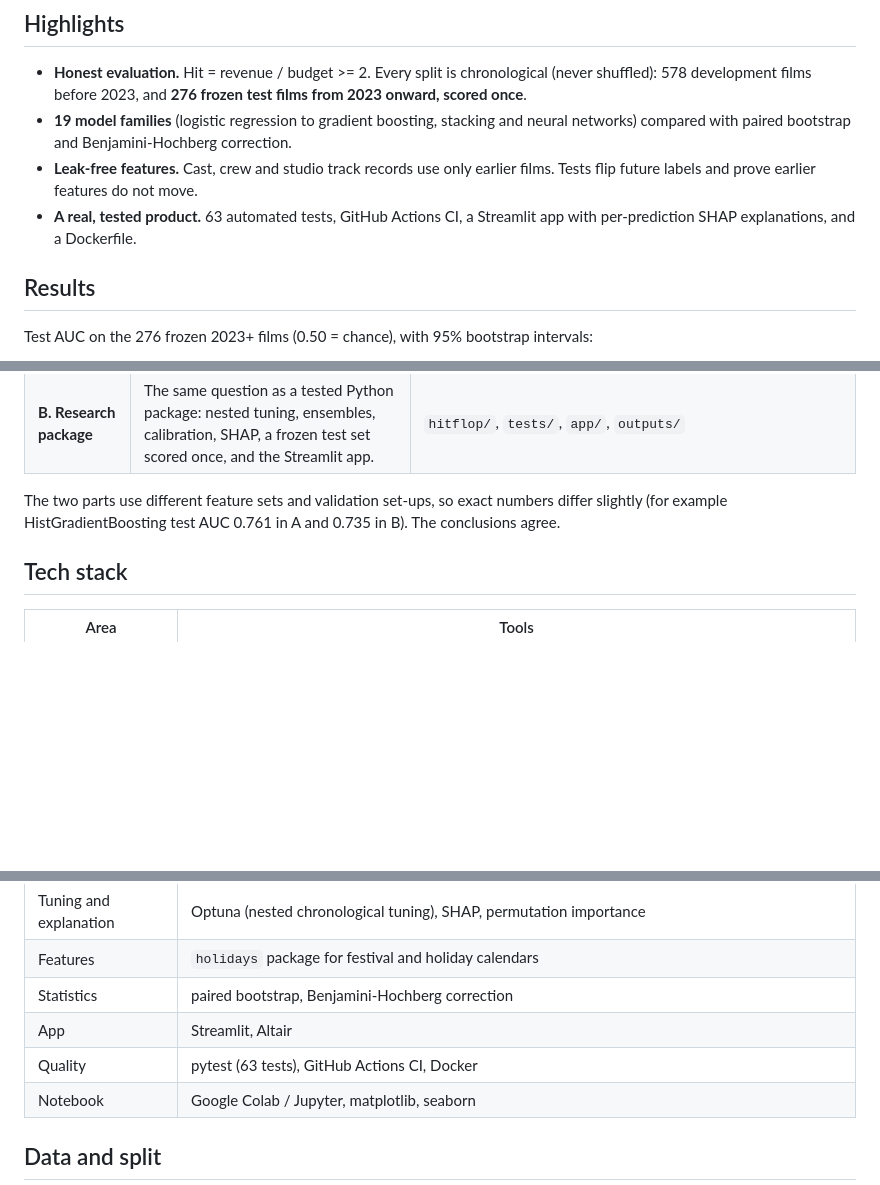
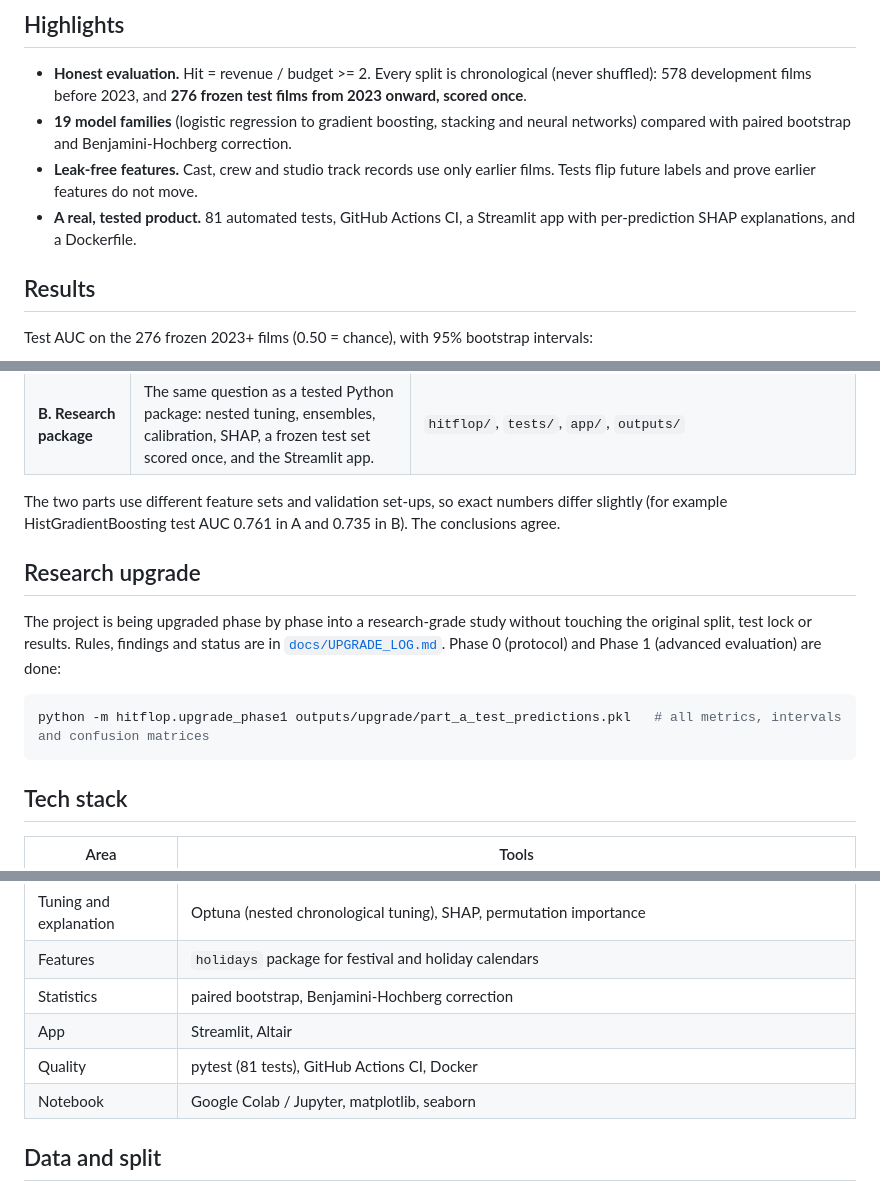
Before and after one commit to tonymadhuri2088-cmd/movie-hit-flop, a Markdown page: README.md, 3 parts joined by grey strips. Rendered like a GitHub page; blank space fills up the shorter version.

Commit message:
Research upgrade: protocol and extended evaluation (phases 0-1)

````diff
--- a/README.md
+++ b/README.md
@@ -23,7 +23,7 @@ A leak-free, chronologically validated machine-learning study of 854 films, with
 - **Honest evaluation.** Hit = revenue / budget >= 2. Every split is chronological (never shuffled): 578 development films before 2023, and **276 frozen test films from 2023 onward, scored once**.
 - **19 model families** (logistic regression to gradient boosting, stacking and neural networks) compared with paired bootstrap and Benjamini-Hochberg correction.
 - **Leak-free features.** Cast, crew and studio track records use only earlier films. Tests flip future labels and prove earlier features do not move.
-- **A real, tested product.** 63 automated tests, GitHub Actions CI, a Streamlit app with per-prediction SHAP explanations, and a Dockerfile.
+- **A real, tested product.** 81 automated tests, GitHub Actions CI, a Streamlit app with per-prediction SHAP explanations, and a Dockerfile.
 
 ## Results
 Test AUC on the 276 frozen 2023+ films (0.50 = chance), with 95% bootstrap intervals:
@@ -68,6 +68,12 @@ More detail: [`docs/ARCHITECTURE.md`](docs/ARCHITECTURE.md).
 
 The two parts use different feature sets and validation set-ups, so exact numbers differ slightly (for example HistGradientBoosting test AUC 0.761 in A and 0.735 in B). The conclusions agree.
 
+## Research upgrade
+The project is being upgraded phase by phase into a research-grade study without touching the original split, test lock or results. Rules, findings and status are in [`docs/UPGRADE_LOG.md`](docs/UPGRADE_LOG.md). Phase 0 (protocol) and Phase 1 (advanced evaluation) are done:
+```bash
+python -m hitflop.upgrade_phase1 outputs/upgrade/part_a_test_predictions.pkl   # all metrics, intervals and confusion matrices
+```
+
 ## Tech stack
 | Area | Tools |
 |---|---|
@@ -79,7 +85,7 @@ The two parts use different feature sets and validation set-ups, so exact number
 | Features | `holidays` package for festival and holiday calendars |
 | Statistics | paired bootstrap, Benjamini-Hochberg correction |
 | App | Streamlit, Altair |
-| Quality | pytest (63 tests), GitHub Actions CI, Docker |
+| Quality | pytest (81 tests), GitHub Actions CI, Docker |
 | Notebook | Google Colab / Jupyter, matplotlib, seaborn |
 
 ## Data and split
````
Also changed, not shown: other parts of README.md (+2 -2 lines), docs/MODEL_CARD.md (+12 -0 lines), docs/UPGRADE_LOG.md (added, +57 -0 lines), docs/WHAT_IS_DONE.md (+1 -1 lines), docs/figures/test_confusion_matrices.png (added), 14 other files.
